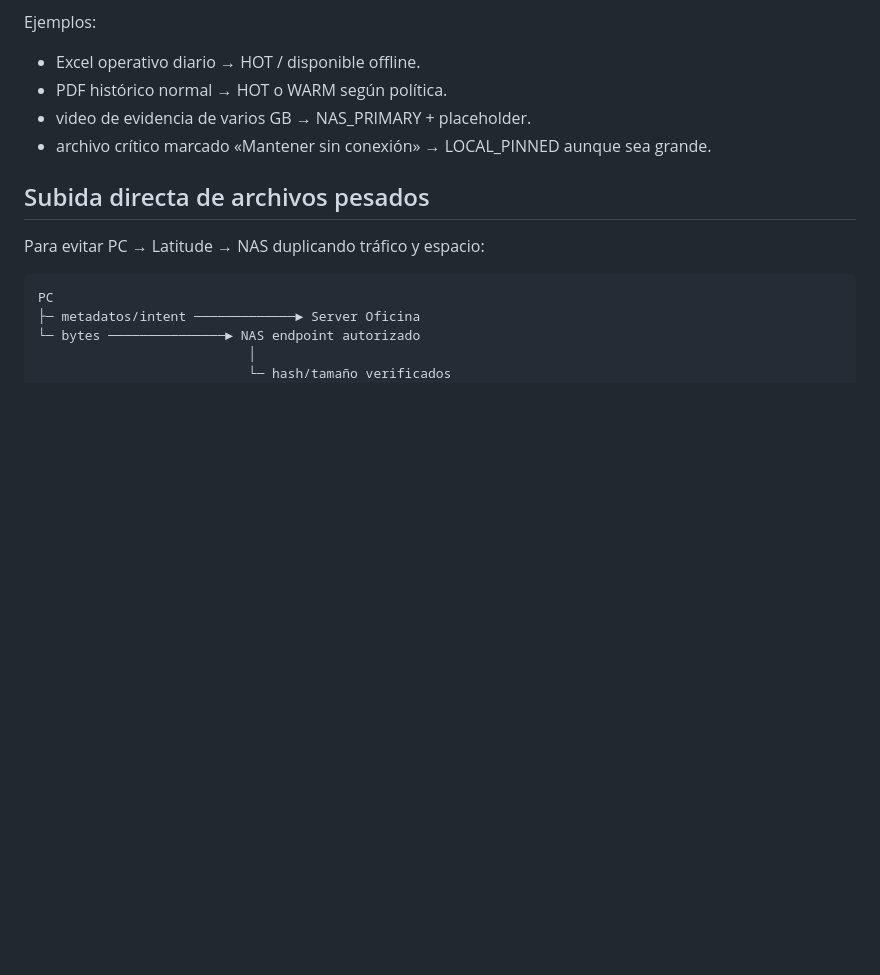
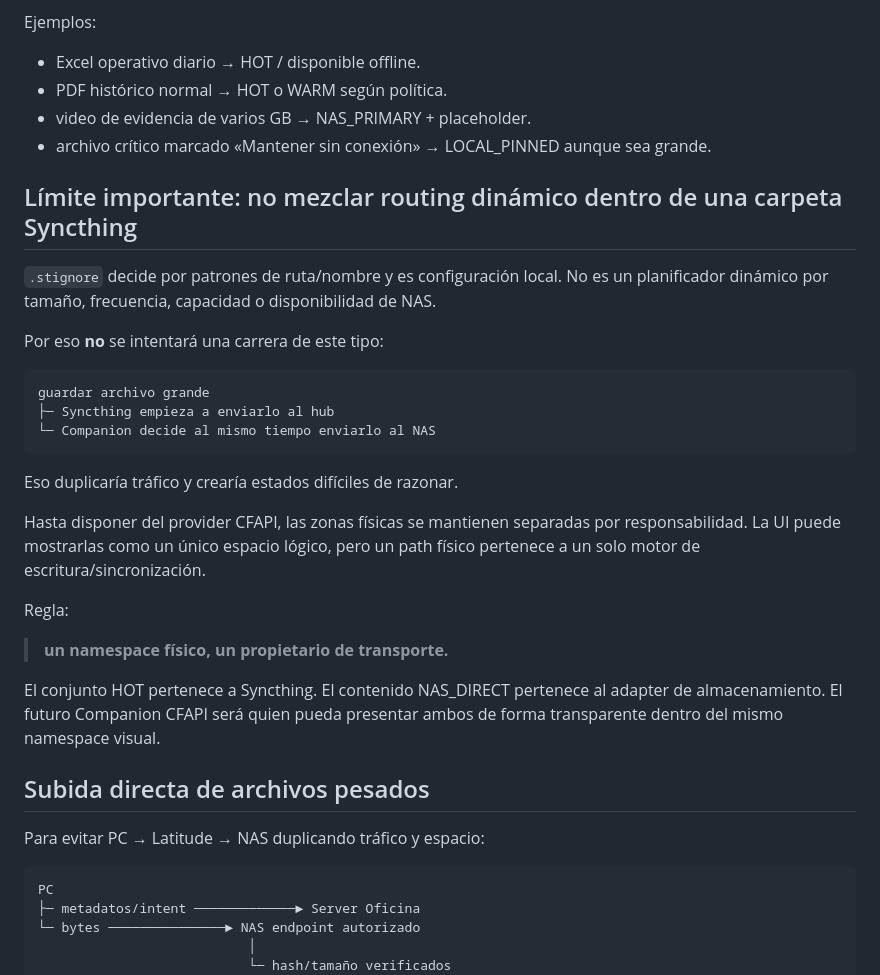
Before and after one commit to francisco-oos/Server-Oficina, a Markdown page: docs/investigacion/47_ALMACENAMIENTO_JERARQUICO_ARCHIVOS_GRANDES.md, the part around the change. GitHub-like rendering; blank space fills up the shorter version.

Commit message:
docs: evitar carreras entre Syncthing y routing NAS

````diff
--- a/docs/investigacion/47_ALMACENAMIENTO_JERARQUICO_ARCHIVOS_GRANDES.md
+++ b/docs/investigacion/47_ALMACENAMIENTO_JERARQUICO_ARCHIVOS_GRANDES.md
@@ -178,6 +178,34 @@ Ejemplos:
 - video de evidencia de varios GB → NAS_PRIMARY + placeholder.
 - archivo crítico marcado «Mantener sin conexión» → LOCAL_PINNED aunque sea grande.
 
+## Límite importante: no mezclar routing dinámico dentro de una carpeta Syncthing
+
+`.stignore` decide por patrones de ruta/nombre y es configuración local. No es
+un planificador dinámico por tamaño, frecuencia, capacidad o disponibilidad de
+NAS.
+
+Por eso **no** se intentará una carrera de este tipo:
+
+```text
+guardar archivo grande
+├─ Syncthing empieza a enviarlo al hub
+└─ Companion decide al mismo tiempo enviarlo al NAS
+```
+
+Eso duplicaría tráfico y crearía estados difíciles de razonar.
+
+Hasta disponer del provider CFAPI, las zonas físicas se mantienen separadas por
+responsabilidad. La UI puede mostrarlas como un único espacio lógico, pero un
+path físico pertenece a un solo motor de escritura/sincronización.
+
+Regla:
+
+> **un namespace físico, un propietario de transporte.**
+
+El conjunto HOT pertenece a Syncthing. El contenido NAS_DIRECT pertenece al
+adapter de almacenamiento. El futuro Companion CFAPI será quien pueda presentar
+ambos de forma transparente dentro del mismo namespace visual.
+
 ## Subida directa de archivos pesados
 
 Para evitar PC → Latitude → NAS duplicando tráfico y espacio:
````
